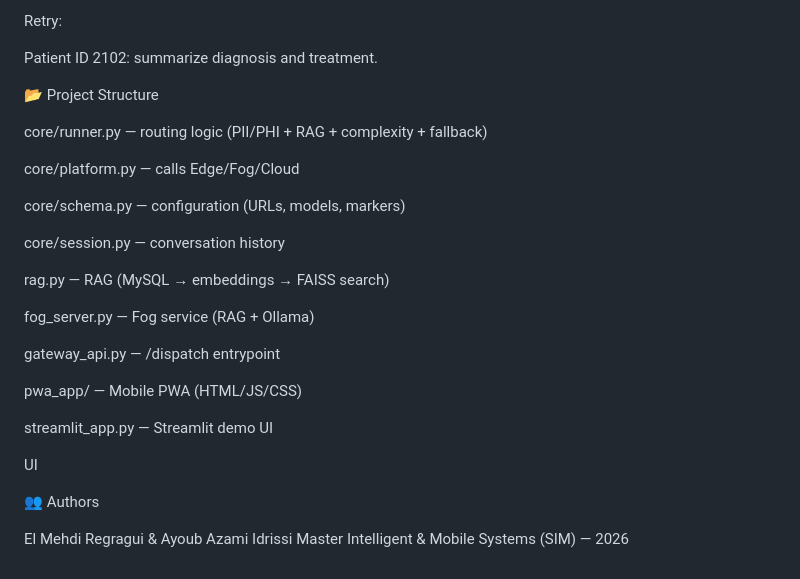
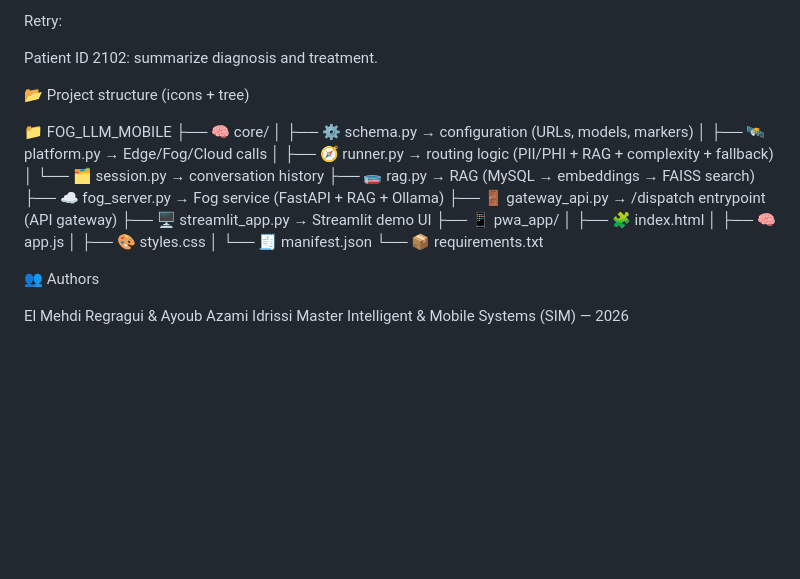
Before and after one commit to LMHDI03/fog-llm-mobile, a Markdown page: README.md, the part around one of its changes. GitHub-like rendering; blank space fills up the shorter version.

Commit message:
Revise README with updated architecture and structure
Updated system architecture diagram and project structure details.

```diff
--- a/README.md
+++ b/README.md
@@ -171,27 +163,24 @@ Retry:
 
 Patient ID 2102: summarize diagnosis and treatment.
 
-📂 Project Structure
+📂 Project structure (icons + tree)
 
-core/runner.py — routing logic (PII/PHI + RAG + complexity + fallback)
-
-core/platform.py — calls Edge/Fog/Cloud
-
-core/schema.py — configuration (URLs, models, markers)
-
-core/session.py — conversation history
-
-rag.py — RAG (MySQL → embeddings → FAISS search)
-
-fog_server.py — Fog service (RAG + Ollama)
-
-gateway_api.py — /dispatch entrypoint
-
-pwa_app/ — Mobile PWA (HTML/JS/CSS)
-
-streamlit_app.py — Streamlit demo UI
-
-UI
+📁 FOG_LLM_MOBILE
+├── 🧠 core/
+│ ├── ⚙️ schema.py → configuration (URLs, models, markers)
+│ ├── 🛰️ platform.py → Edge/Fog/Cloud calls
+│ ├── 🧭 runner.py → routing logic (PII/PHI + RAG + complexity + fallback)
+│ └── 🗂️ session.py → conversation history
+├── 🧫 rag.py → RAG (MySQL → embeddings → FAISS search)
+├── ☁️ fog_server.py → Fog service (FastAPI + RAG + Ollama)
+├── 🚪 gateway_api.py → /dispatch entrypoint (API gateway)
+├── 🖥️ streamlit_app.py → Streamlit demo UI
+├── 📱 pwa_app/
+│ ├── 🧩 index.html
+│ ├── 🧠 app.js
+│ ├── 🎨 styles.css
+│ └── 🧾 manifest.json
+└── 📦 requirements.txt
 
 👥 Authors
 
```
Also changed, not shown: other parts of README.md (+8 -16 lines).
